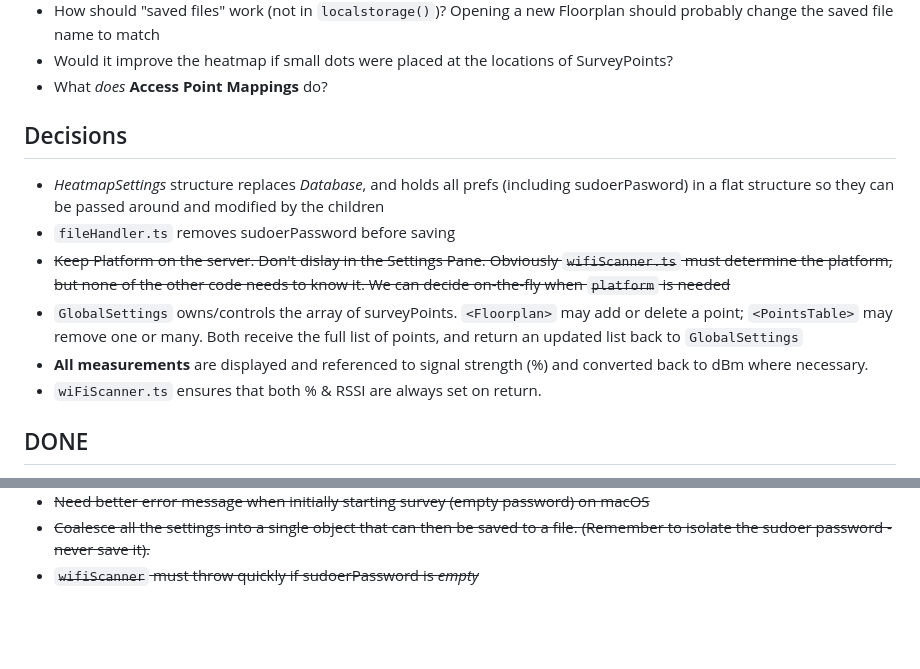
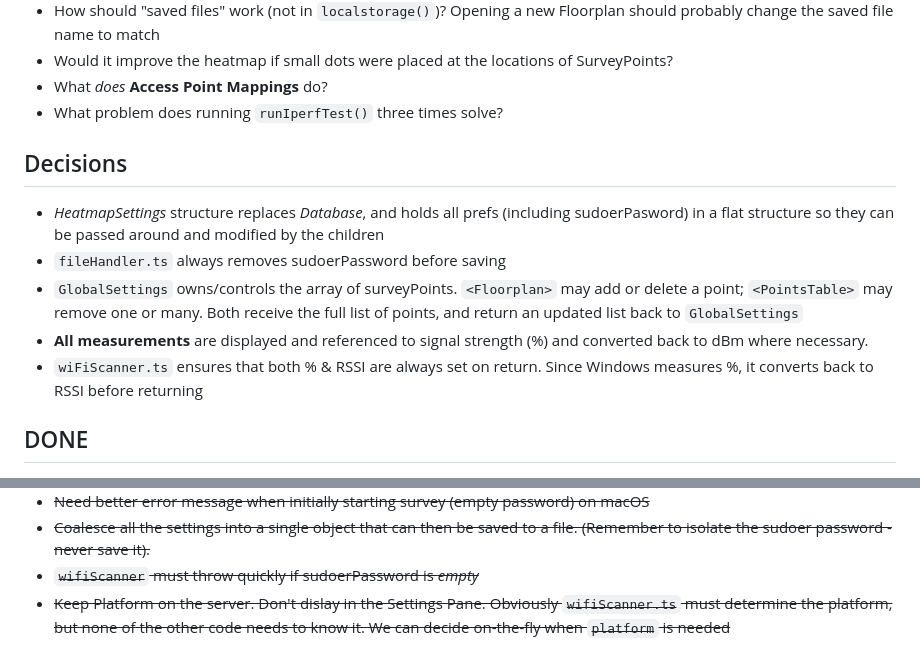
Before and after one commit to hnykda/wifi-heatmapper, a Markdown page: docs/To-Do.md, 2 parts joined by grey strips. Drawn GitHub-style; blank space fills up the shorter version.

```diff
--- a/docs/To-Do.md
+++ b/docs/To-Do.md
@@ -46,6 +46,7 @@ Random observations and questions that arise at the start of the project
   change the saved file name to match
 * Would it improve the heatmap if small dots were placed at the locations of SurveyPoints?
 * What _does_ **Access Point Mappings** do?
+* What problem does running `runIperfTest()` three times solve?
 
 ## Decisions
 
@@ -53,8 +54,7 @@ Random observations and questions that arise at the start of the project
   holds all prefs (including sudoerPasword)
   in a flat structure so they can be passed around and
   modified by the children
-* `fileHandler.ts` removes sudoerPassword before saving
-* ~~Keep Platform on the server. Don't dislay in the Settings Pane. Obviously `wifiScanner.ts` must determine the platform, but none of the other code needs to know it. We can decide on-the-fly when `platform` is needed~~
+* `fileHandler.ts` always removes sudoerPassword before saving
 * `GlobalSettings` owns/controls the array of surveyPoints.
   `<Floorplan>` may add or delete a point;
   `<PointsTable>` may remove one or many.
@@ -62,6 +62,7 @@ Random observations and questions that arise at the start of the project
 * **All measurements** are displayed and referenced to
   signal strength (%) and converted back to dBm where necessary.
 * `wiFiScanner.ts` ensures that both % & RSSI are always set on return.
+  Since Windows measures %, it converts back to RSSI before returning
 
 ## DONE
 
@@ -82,3 +83,4 @@ Random observations and questions that arise at the start of the project
 * ~~Need better error message when initially starting survey (empty password) on macOS~~
 * ~~Coalesce all the settings into a single object that can then be saved to a file. (Remember to isolate the sudoer password - never save it).~~
 * ~~`wifiScanner` must throw quickly if sudoerPassword is _empty_~~
+* ~~Keep Platform on the server. Don't dislay in the Settings Pane. Obviously `wifiScanner.ts` must determine the platform, but none of the other code needs to know it. We can decide on-the-fly when `platform` is needed~~
```
Also changed, not shown: CHANGELOG.md (+3 -0 lines), public/EmptyFloorPlan.png (added), 11 other files.
